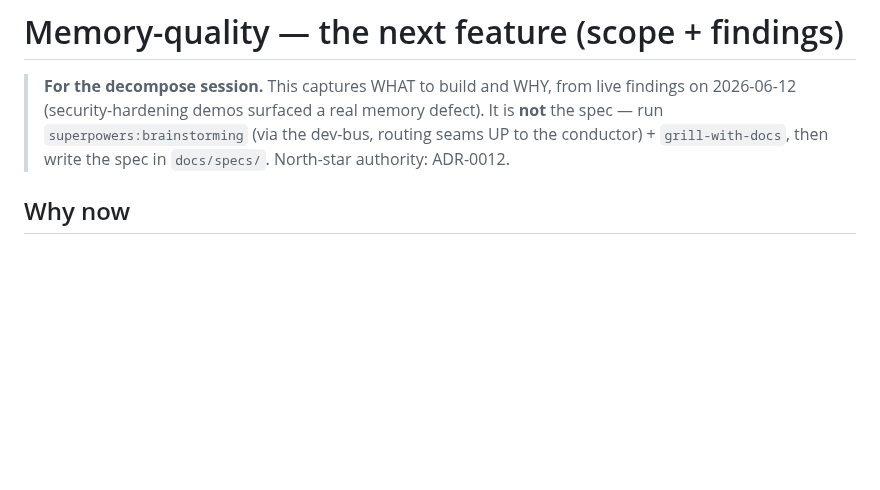
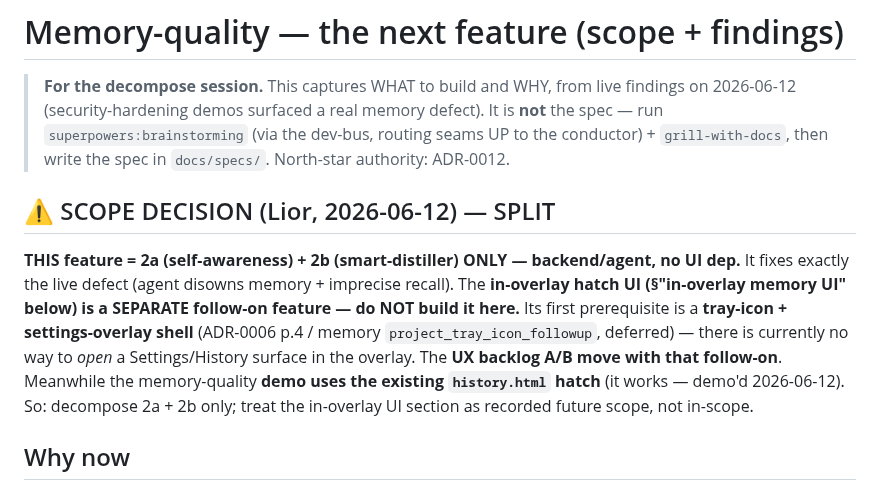
Before and after one commit to LiorBraginsky/AgenticEngine, a Markdown page: orchestration/docs/2026-06-12-memory-quality-scope.md, the part around the change. Drawn GitHub-style; blank space fills up the shorter version.

```diff
--- a/orchestration/docs/2026-06-12-memory-quality-scope.md
+++ b/orchestration/docs/2026-06-12-memory-quality-scope.md
@@ -11,6 +11,17 @@ tags: [memory, north-star, distiller, self-awareness, overlay, scope]
 > 2026-06-12 (security-hardening demos surfaced a real memory defect). It is **not** the spec —
 > run `superpowers:brainstorming` (via the dev-bus, routing seams UP to the conductor) +
 > `grill-with-docs`, then write the spec in `docs/specs/`. North-star authority: ADR-0012.
+
+## ⚠️ SCOPE DECISION (Lior, 2026-06-12) — SPLIT
+
+**THIS feature = 2a (self-awareness) + 2b (smart-distiller) ONLY — backend/agent, no UI dep.** It
+fixes exactly the live defect (agent disowns memory + imprecise recall). The **in-overlay hatch UI
+(§"in-overlay memory UI" below) is a SEPARATE follow-on feature — do NOT build it here.** Its first
+prerequisite is a **tray-icon + settings-overlay shell** (ADR-0006 p.4 / memory
+`project_tray_icon_followup`, deferred) — there is currently no way to *open* a Settings/History
+surface in the overlay. The **UX backlog A/B move with that follow-on**. Meanwhile the memory-quality
+**demo uses the existing `history.html` hatch** (it works — demo'd 2026-06-12). So: decompose 2a + 2b
+only; treat the in-overlay UI section as recorded future scope, not in-scope.
 
 ## Why now
 Security-hardening is done (memory **storage + injection + transparency-hatch** all shipped:
```
Also changed, not shown: orchestration/agent-prompts/memory-quality-conductor.md (+8 -6 lines).
